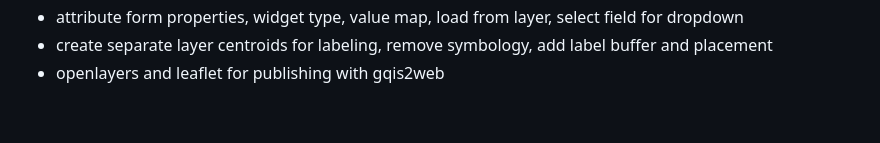
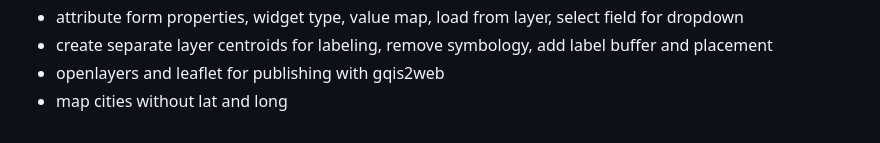
Before and after one commit to jameszil/GIS, a Markdown page: README.md, the part around the change. Rendered like a GitHub page.

```diff
--- a/README.md
+++ b/README.md
@@ -83,3 +83,4 @@
 - attribute form properties, widget type, value map, load from layer, select field for dropdown
 - create separate layer centroids for labeling, remove symbology, add label buffer and placement
 - openlayers and leaflet for publishing with gqis2web
+- map cities without lat and long
```
